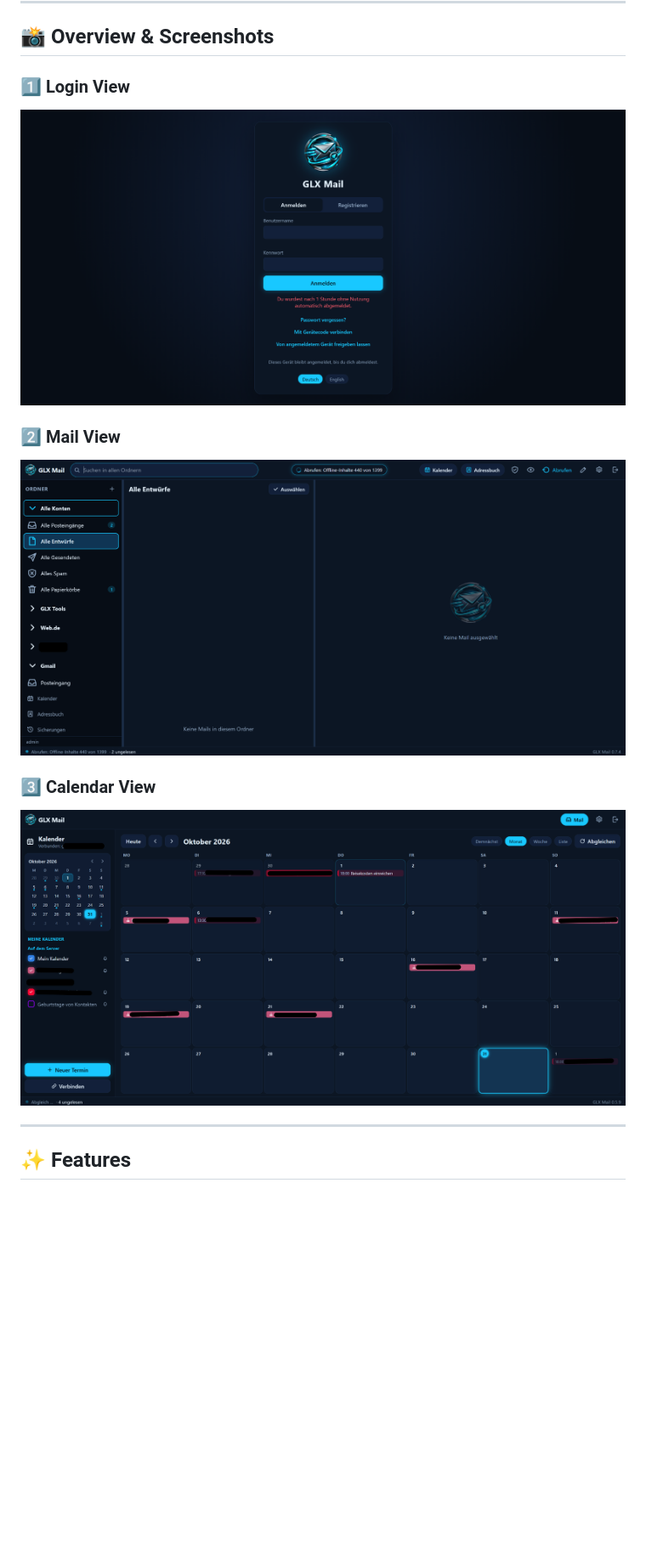
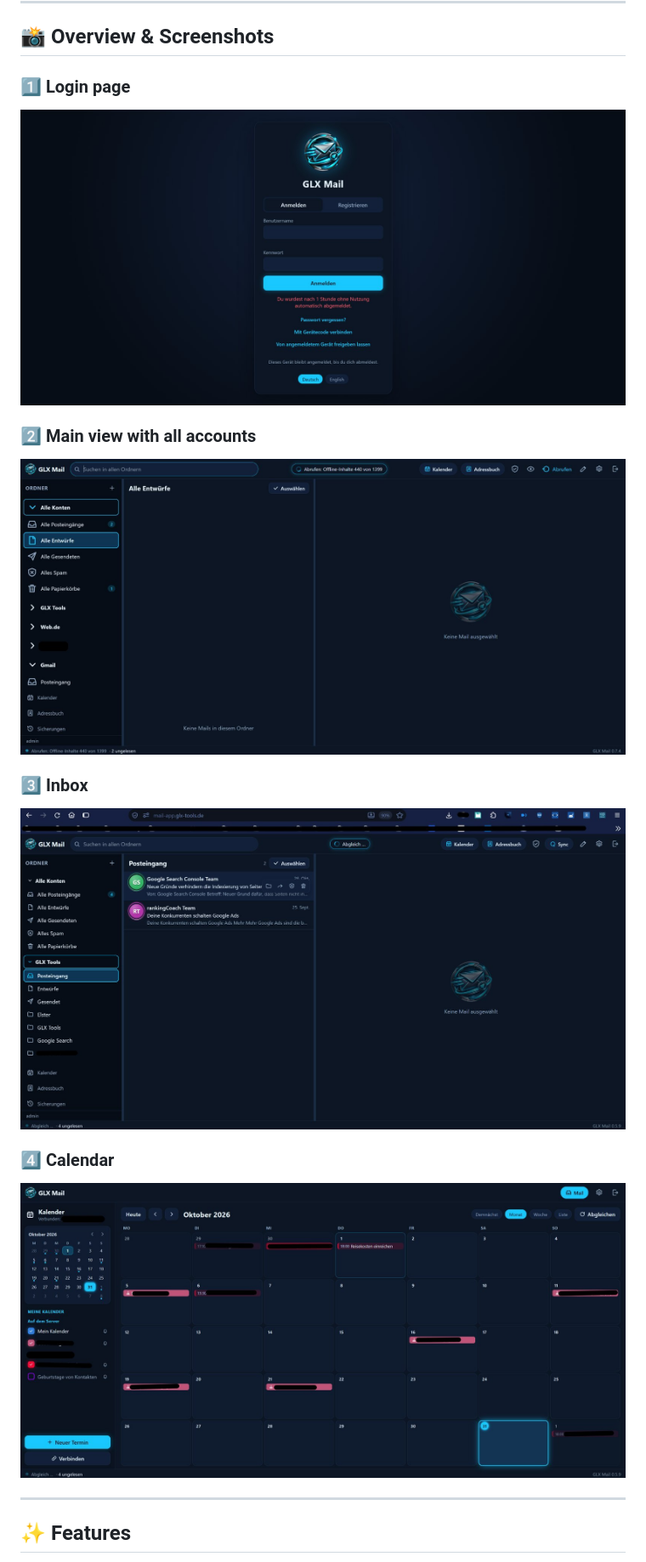
Before and after one commit to Dreamdancer100/GLX-Mail-Server, a Markdown page: README.md, the part around the change. Shown at 85% size. GitHub-like rendering; pictures changed too: screenshots/01-login.jpg (added), screenshots/02-main-view.jpg (added), screenshots/03-inbox.jpg (added); blank space fills up the shorter version.

Commit message:
Screenshots in screenshots/ und README-Galerie
Co-Authored-By: Claude Opus 5.5 <noreply@anthropic.com>
Claude-Session: https://claude.ai/code/session_01HXu5Ae6GxRyTiUhhWmHabC

```diff
--- a/README.md
+++ b/README.md
@@ -28,23 +28,21 @@ GLX Mail Server is intended for users who have their own Linux server and want t
 ---
 ## 📸 Overview & Screenshots
 
-### 1️⃣ Login View
+### 1️⃣ Login page
 
-<p align="center">
-  <img src="https://github.com/Dreamdancer100/GLX-Mail-Server/blob/main/Login-Side.png" alt="GLX Mail Server – Mail-Ansicht" width="850">
-</p>
+<p align="center"><img src="screenshots/01-login.jpg" alt="Login page" width="850"></p>
 
-### 2️⃣ Mail View
+### 2️⃣ Main view with all accounts
 
-<p align="center">
-  <img src="https://github.com/Dreamdancer100/GLX-Mail-Server/blob/main/Main-View.png" alt="GLX Mail Server – Mail-Ansicht" width="850">
-</p>
+<p align="center"><img src="screenshots/02-main-view.jpg" alt="Main view with all accounts" width="850"></p>
 
-### 3️⃣ Calendar View
+### 3️⃣ Inbox
 
-<p align="center">
-  <img src="https://github.com/Dreamdancer100/GLX-Mail-Server/blob/main/server-calendar.png" alt="GLX Mail Server – Kalender-Ansicht" width="850">
-</p>
+<p align="center"><img src="screenshots/03-inbox.jpg" alt="Inbox" width="850"></p>
+
+### 4️⃣ Calendar
+
+<p align="center"><img src="screenshots/04-calendar.jpg" alt="Calendar" width="850"></p>
 
 ---
 
```
Also changed, not shown: README.de.md (+11 -13 lines).
